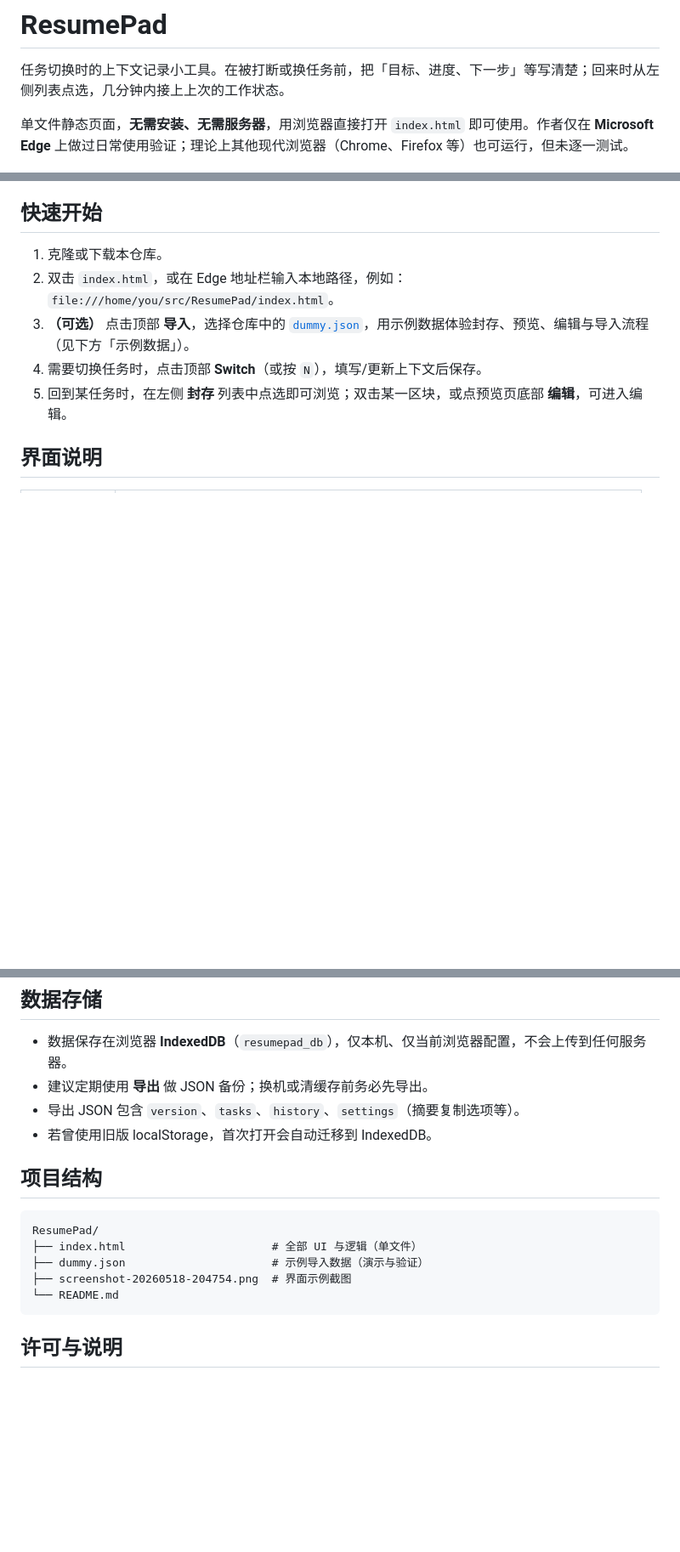
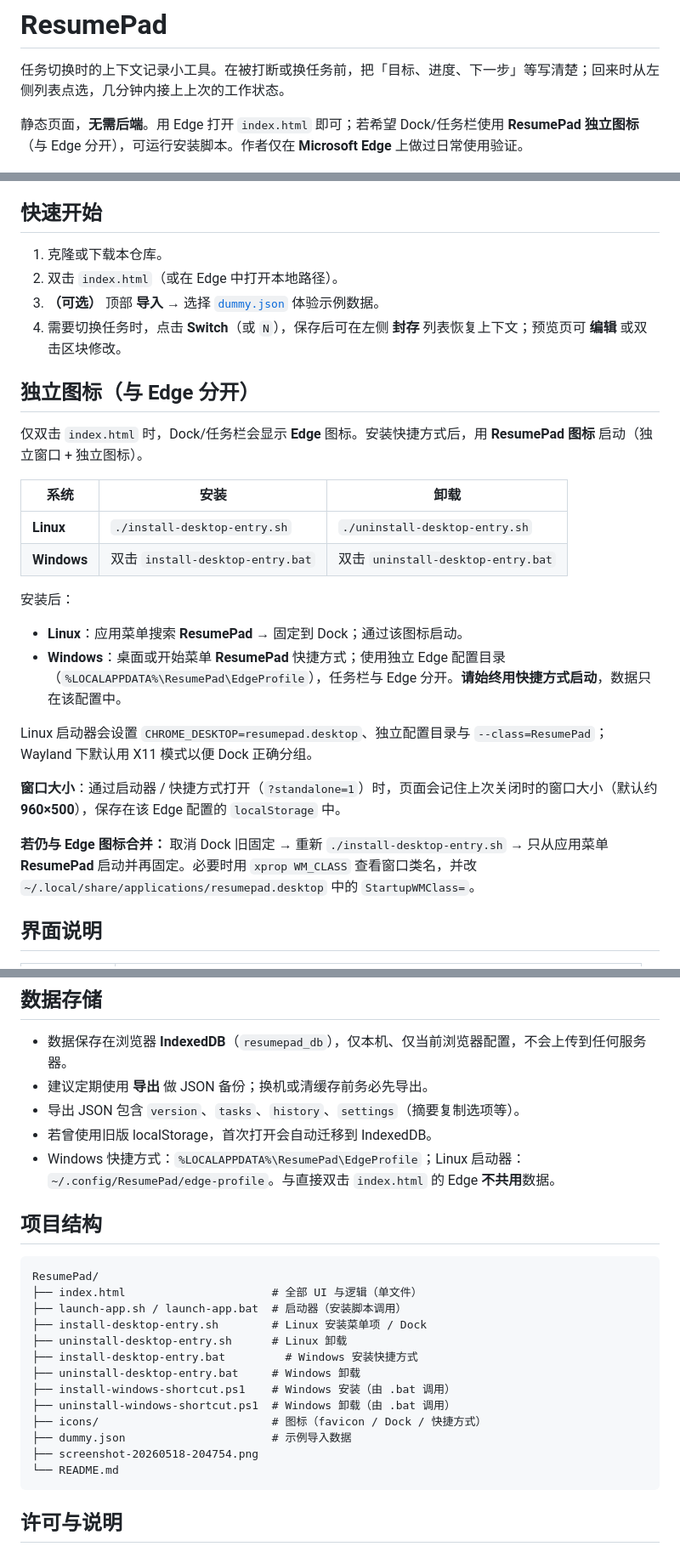
Before and after one commit to jizhiwen/ResumePad, a Markdown page: README.md, 3 parts joined by grey strips. Shown at 85% size. Rendered like a GitHub page; blank space fills up the shorter version.

````diff
--- a/README.md
+++ b/README.md
@@ -2,7 +2,7 @@
 
 任务切换时的上下文记录小工具。在被打断或换任务前，把「目标、进度、下一步」等写清楚；回来时从左侧列表点选，几分钟内接上上次的工作状态。
 
-单文件静态页面，**无需安装、无需服务器**，用浏览器直接打开 `index.html` 即可使用。作者仅在 **Microsoft Edge** 上做过日常使用验证；理论上其他现代浏览器（Chrome、Firefox 等）也可运行，但未逐一测试。
+静态页面，**无需后端**。用 Edge 打开 `index.html` 即可；若希望 Dock/任务栏使用 **ResumePad 独立图标**（与 Edge 分开），可运行安装脚本。作者仅在 **Microsoft Edge** 上做过日常使用验证。
 
 ![ResumePad 界面示例](screenshot-20260518-204754.png)
 
@@ -11,10 +11,29 @@
 ## 快速开始
 
 1. 克隆或下载本仓库。
-2. 双击 `index.html`，或在 Edge 地址栏输入本地路径，例如：`file:///home/you/src/ResumePad/index.html`。
-3. **（可选）** 点击顶部 **导入**，选择仓库中的 [`dummy.json`](dummy.json)，用示例数据体验封存、预览、编辑与导入流程（见下方「示例数据」）。
-4. 需要切换任务时，点击顶部 **Switch**（或按 `N`），填写/更新上下文后保存。
-5. 回到某任务时，在左侧 **封存** 列表中点选即可浏览；双击某一区块，或点预览页底部 **编辑**，可进入编辑。
+2. 双击 `index.html`（或在 Edge 中打开本地路径）。
+3. **（可选）** 顶部 **导入** → 选择 [`dummy.json`](dummy.json) 体验示例数据。
+4. 需要切换任务时，点击 **Switch**（或 `N`），保存后可在左侧 **封存** 列表恢复上下文；预览页可 **编辑** 或双击区块修改。
+
+## 独立图标（与 Edge 分开）
+
+仅双击 `index.html` 时，Dock/任务栏会显示 **Edge** 图标。安装快捷方式后，用 **ResumePad 图标** 启动（独立窗口 + 独立图标）。
+
+| 系统 | 安装 | 卸载 |
+|------|------|------|
+| **Linux** | `./install-desktop-entry.sh` | `./uninstall-desktop-entry.sh` |
+| **Windows** | 双击 `install-desktop-entry.bat` | 双击 `uninstall-desktop-entry.bat` |
+
+安装后：
+
+- **Linux**：应用菜单搜索 **ResumePad** → 固定到 Dock；通过该图标启动。
+- **Windows**：桌面或开始菜单 **ResumePad** 快捷方式；使用独立 Edge 配置目录（`%LOCALAPPDATA%\ResumePad\EdgeProfile`），任务栏与 Edge 分开。**请始终用快捷方式启动**，数据只在该配置中。
+
+Linux 启动器会设置 `CHROME_DESKTOP=resumepad.desktop`、独立配置目录与 `--class=ResumePad`；Wayland 下默认用 X11 模式以便 Dock 正确分组。
+
+**窗口大小**：通过启动器 / 快捷方式打开（`?standalone=1`）时，页面会记住上次关闭时的窗口大小（默认约 **960×500**），保存在该 Edge 配置的 `localStorage` 中。
+
+**若仍与 Edge 图标合并：** 取消 Dock 旧固定 → 重新 `./install-desktop-entry.sh` → 只从应用菜单 **ResumePad** 启动并再固定。必要时用 `xprop WM_CLASS` 查看窗口类名，并改 `~/.local/share/applications/resumepad.desktop` 中的 `StartupWMClass=`。
 
 ## 界面说明
 
@@ -66,14 +85,23 @@
 - 建议定期使用 **导出** 做 JSON 备份；换机或清缓存前务必先导出。
 - 导出 JSON 包含 `version`、`tasks`、`history`、`settings`（摘要复制选项等）。
 - 若曾使用旧版 localStorage，首次打开会自动迁移到 IndexedDB。
+- Windows 快捷方式：`%LOCALAPPDATA%\ResumePad\EdgeProfile`；Linux 启动器：`~/.config/ResumePad/edge-profile`。与直接双击 `index.html` 的 Edge **不共用**数据。
 
 ## 项目结构
 
 ```
 ResumePad/
 ├── index.html                      # 全部 UI 与逻辑（单文件）
-├── dummy.json                      # 示例导入数据（演示与验证）
-├── screenshot-20260518-204754.png  # 界面示例截图
+├── launch-app.sh / launch-app.bat  # 启动器（安装脚本调用）
+├── install-desktop-entry.sh        # Linux 安装菜单项 / Dock
+├── uninstall-desktop-entry.sh      # Linux 卸载
+├── install-desktop-entry.bat         # Windows 安装快捷方式
+├── uninstall-desktop-entry.bat     # Windows 卸载
+├── install-windows-shortcut.ps1    # Windows 安装（由 .bat 调用）
+├── uninstall-windows-shortcut.ps1  # Windows 卸载（由 .bat 调用）
+├── icons/                          # 图标（favicon / Dock / 快捷方式）
+├── dummy.json                      # 示例导入数据
+├── screenshot-20260518-204754.png
 └── README.md
 ```
 
````
Also changed, not shown: icons/icon-512.png (added), 10 other files.
